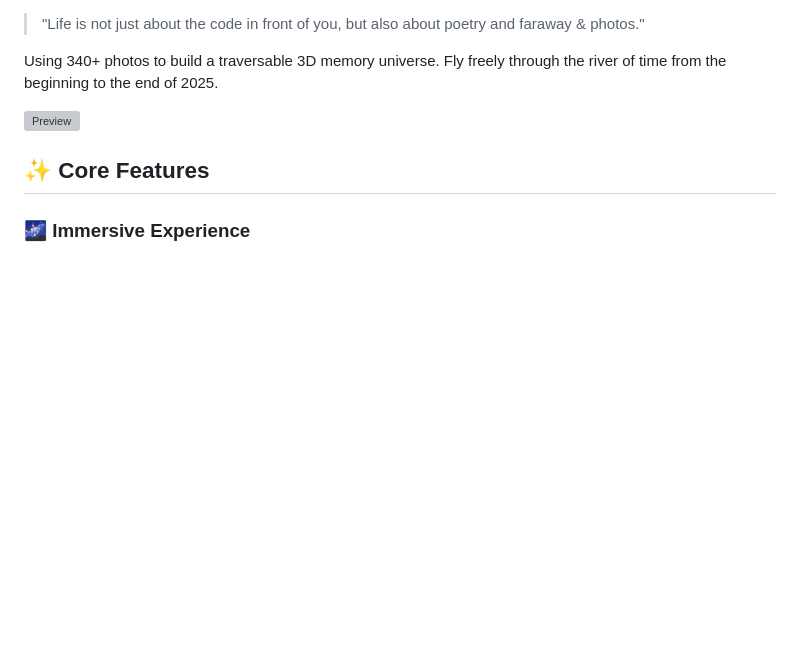
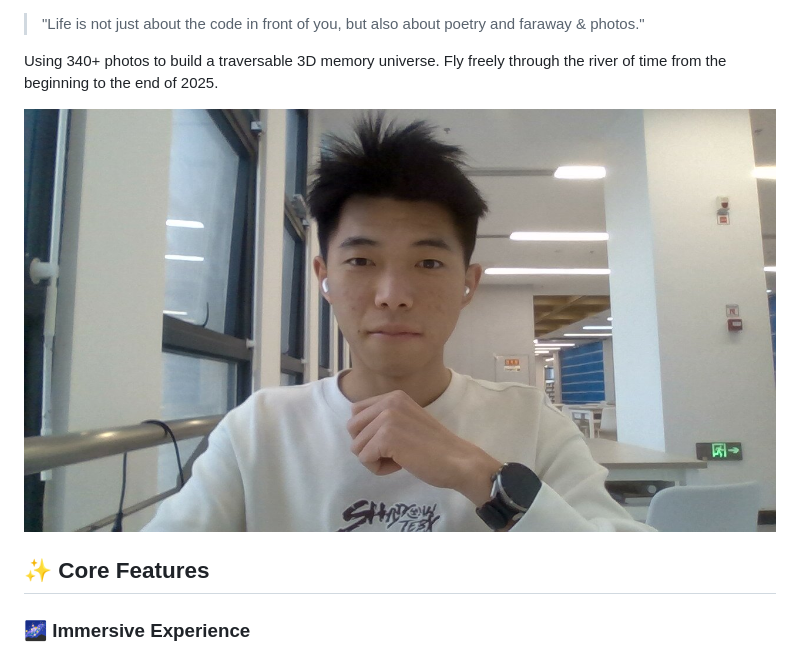
Before and after one commit to petehsu/memory-2025, a Markdown page: README_en.md, the part around the change printed below. Drawn GitHub-style; pictures changed too: assets/banner.jpg (added); blank space fills up the shorter version; grey boxes are pictures that could not be loaded.

Commit message:
Docs: Update banner image and add cross-language links

```diff
--- a/README_en.md
+++ b/README_en.md
@@ -4,7 +6,7 @@
 
 Using 340+ photos to build a traversable 3D memory universe. Fly freely through the river of time from the beginning to the end of 2025.
 
-![Preview](preview.png)
+![Preview](assets/banner.jpg)
 
 ## ✨ Core Features
 
```
Also changed, not shown: other parts of README_en.md (+2 -0 lines), README.md (+3 -1 lines).
